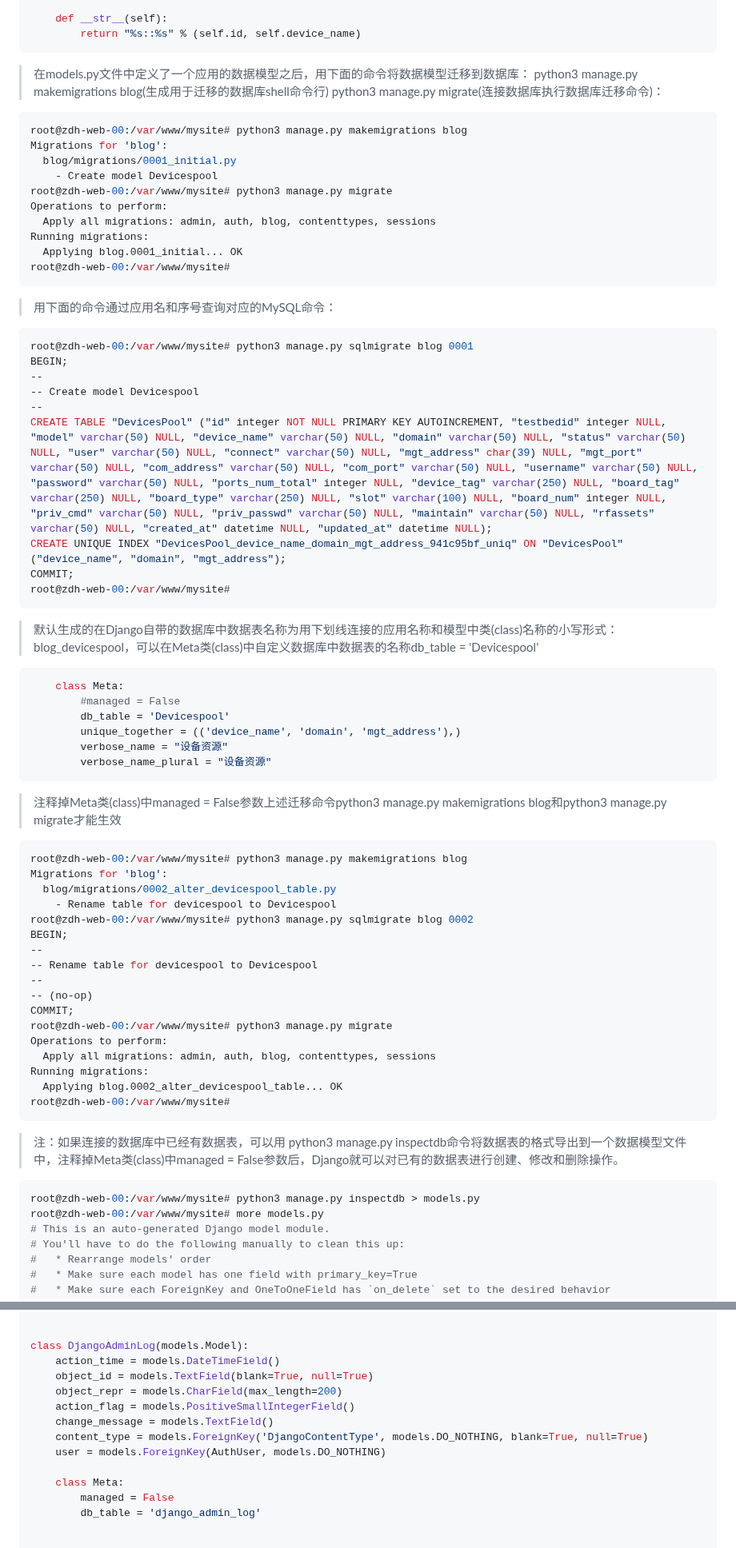
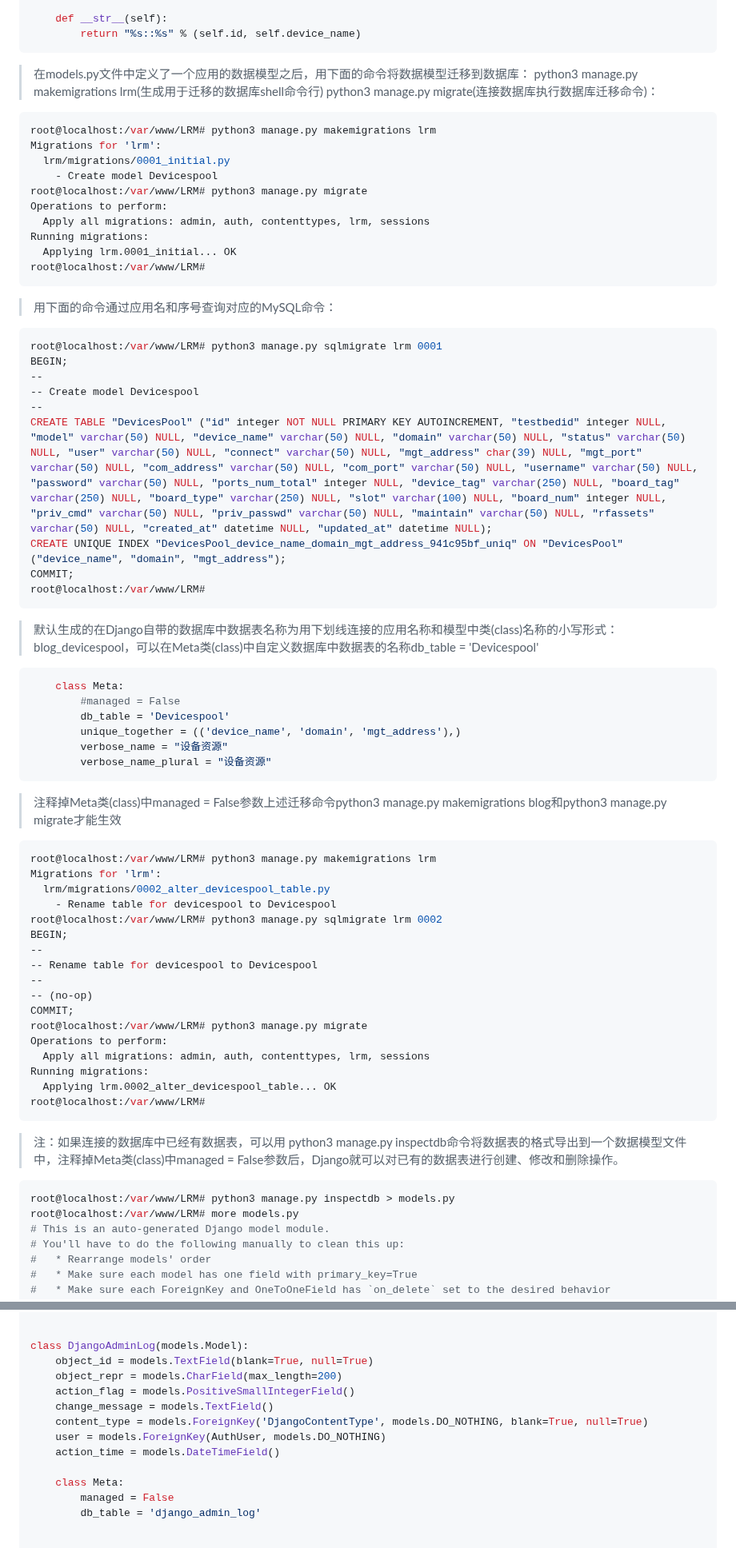
Before and after one commit to 15601071212/Django, a Markdown page: Documents/用Django搭建Web应用/Chapter_02.md, 2 parts joined by grey strips. Shown at 80% size. Drawn GitHub-style.

````diff
--- a/Documents/用Django搭建Web应用/Chapter_02.md
+++ b/Documents/用Django搭建Web应用/Chapter_02.md
@@ -79,23 +79,23 @@ class Devicespool(models.Model):
         return "%s::%s" % (self.id, self.device_name)
 ```
 > 在models.py文件中定义了一个应用的数据模型之后，用下面的命令将数据模型迁移到数据库：
-python3 manage.py makemigrations blog(生成用于迁移的数据库shell命令行)
+python3 manage.py makemigrations lrm(生成用于迁移的数据库shell命令行)
 python3 manage.py migrate(连接数据库执行数据库迁移命令)：
 ```bash
-root@zdh-web-00:/var/www/mysite# python3 manage.py makemigrations blog
-Migrations for 'blog':
-  blog/migrations/0001_initial.py
+root@localhost:/var/www/LRM# python3 manage.py makemigrations lrm
+Migrations for 'lrm':
+  lrm/migrations/0001_initial.py
     - Create model Devicespool
-root@zdh-web-00:/var/www/mysite# python3 manage.py migrate
+root@localhost:/var/www/LRM# python3 manage.py migrate
 Operations to perform:
-  Apply all migrations: admin, auth, blog, contenttypes, sessions
+  Apply all migrations: admin, auth, contenttypes, lrm, sessions
 Running migrations:
-  Applying blog.0001_initial... OK
-root@zdh-web-00:/var/www/mysite#
+  Applying lrm.0001_initial... OK
+root@localhost:/var/www/LRM#
 ```
 > 用下面的命令通过应用名和序号查询对应的MySQL命令：
 ```bash
-root@zdh-web-00:/var/www/mysite# python3 manage.py sqlmigrate blog 0001
+root@localhost:/var/www/LRM# python3 manage.py sqlmigrate lrm 0001
 BEGIN;
 --
 -- Create model Devicespool
@@ -103,7 +103,7 @@ BEGIN;
 CREATE TABLE "DevicesPool" ("id" integer NOT NULL PRIMARY KEY AUTOINCREMENT, "testbedid" integer NULL, "model" varchar(50) NULL, "device_name" varchar(50) NULL, "domain" varchar(50) NULL, "status" varchar(50) NULL, "user" varchar(50) NULL, "connect" varchar(50) NULL, "mgt_address" char(39) NULL, "mgt_port" varchar(50) NULL, "com_address" varchar(50) NULL, "com_port" varchar(50) NULL, "username" varchar(50) NULL, "password" varchar(50) NULL, "ports_num_total" integer NULL, "device_tag" varchar(250) NULL, "board_tag" varchar(250) NULL, "board_type" varchar(250) NULL, "slot" varchar(100) NULL, "board_num" integer NULL, "priv_cmd" varchar(50) NULL, "priv_passwd" varchar(50) NULL, "maintain" varchar(50) NULL, "rfassets" varchar(50) NULL, "created_at" datetime NULL, "updated_at" datetime NULL);
 CREATE UNIQUE INDEX "DevicesPool_device_name_domain_mgt_address_941c95bf_uniq" ON "DevicesPool" ("device_name", "domain", "mgt_address");
 COMMIT;
-root@zdh-web-00:/var/www/mysite#
+root@localhost:/var/www/LRM#
 ```
 > 默认生成的在Django自带的数据库中数据表名称为用下划线连接的应用名称和模型中类(class)名称的小写形式：blog_devicespool，可以在Meta类(class)中自定义数据库中数据表的名称db_table = 'Devicespool'
 
@@ -118,28 +118,28 @@ root@zdh-web-00:/var/www/mysite#
 ```
 > 注释掉Meta类(class)中managed = False参数上述迁移命令python3 manage.py makemigrations blog和python3 manage.py migrate才能生效
 ```bash
-root@zdh-web-00:/var/www/mysite# python3 manage.py makemigrations blog
-Migrations for 'blog':
-  blog/migrations/0002_alter_devicespool_table.py
+root@localhost:/var/www/LRM# python3 manage.py makemigrations lrm
+Migrations for 'lrm':
+  lrm/migrations/0002_alter_devicespool_table.py
     - Rename table for devicespool to Devicespool
-root@zdh-web-00:/var/www/mysite# python3 manage.py sqlmigrate blog 0002
+root@localhost:/var/www/LRM# python3 manage.py sqlmigrate lrm 0002
 BEGIN;
 --
 -- Rename table for devicespool to Devicespool
 --
 -- (no-op)
 COMMIT;
-root@zdh-web-00:/var/www/mysite# python3 manage.py migrate
+root@localhost:/var/www/LRM# python3 manage.py migrate
 Operations to perform:
-  Apply all migrations: admin, auth, blog, contenttypes, sessions
+  Apply all migrations: admin, auth, contenttypes, lrm, sessions
 Running migrations:
-  Applying blog.0002_alter_devicespool_table... OK
-root@zdh-web-00:/var/www/mysite#
+  Applying lrm.0002_alter_devicespool_table... OK
+root@localhost:/var/www/LRM#
 ```
 > 注：如果连接的数据库中已经有数据表，可以用 python3 manage.py inspectdb命令将数据表的格式导出到一个数据模型文件中，注释掉Meta类(class)中managed = False参数后，Django就可以对已有的数据表进行创建、修改和删除操作。
 ```bash
-root@zdh-web-00:/var/www/mysite# python3 manage.py inspectdb > models.py
-root@zdh-web-00:/var/www/mysite# more models.py
+root@localhost:/var/www/LRM# python3 manage.py inspectdb > models.py
+root@localhost:/var/www/LRM# more models.py
 # This is an auto-generated Django model module.
 # You'll have to do the following manually to clean this up:
 #   * Rearrange models' order
@@ -250,13 +250,13 @@ class AuthUserUserPermissions(models.Model):
 
 
 class DjangoAdminLog(models.Model):
-    action_time = models.DateTimeField()
     object_id = models.TextField(blank=True, null=True)
     object_repr = models.CharField(max_length=200)
     action_flag = models.PositiveSmallIntegerField()
     change_message = models.TextField()
     content_type = models.ForeignKey('DjangoContentType', models.DO_NOTHING, blank=True, null=True)
     user = models.ForeignKey(AuthUser, models.DO_NOTHING)
+    action_time = models.DateTimeField()
 
     class Meta:
         managed = False
````
Also changed, not shown: other parts of Documents/用Django搭建Web应用/Chapter_02.md (+9 -9 lines).
